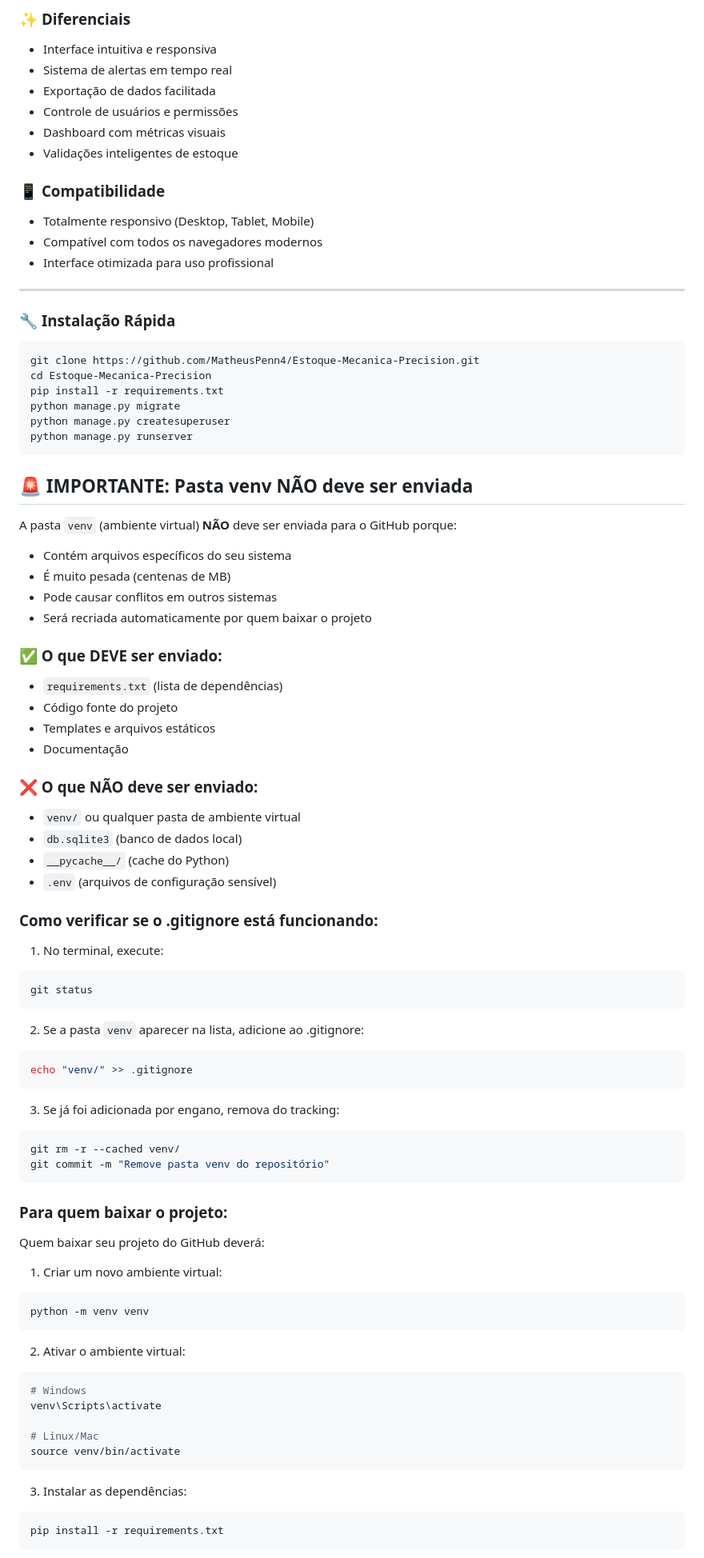
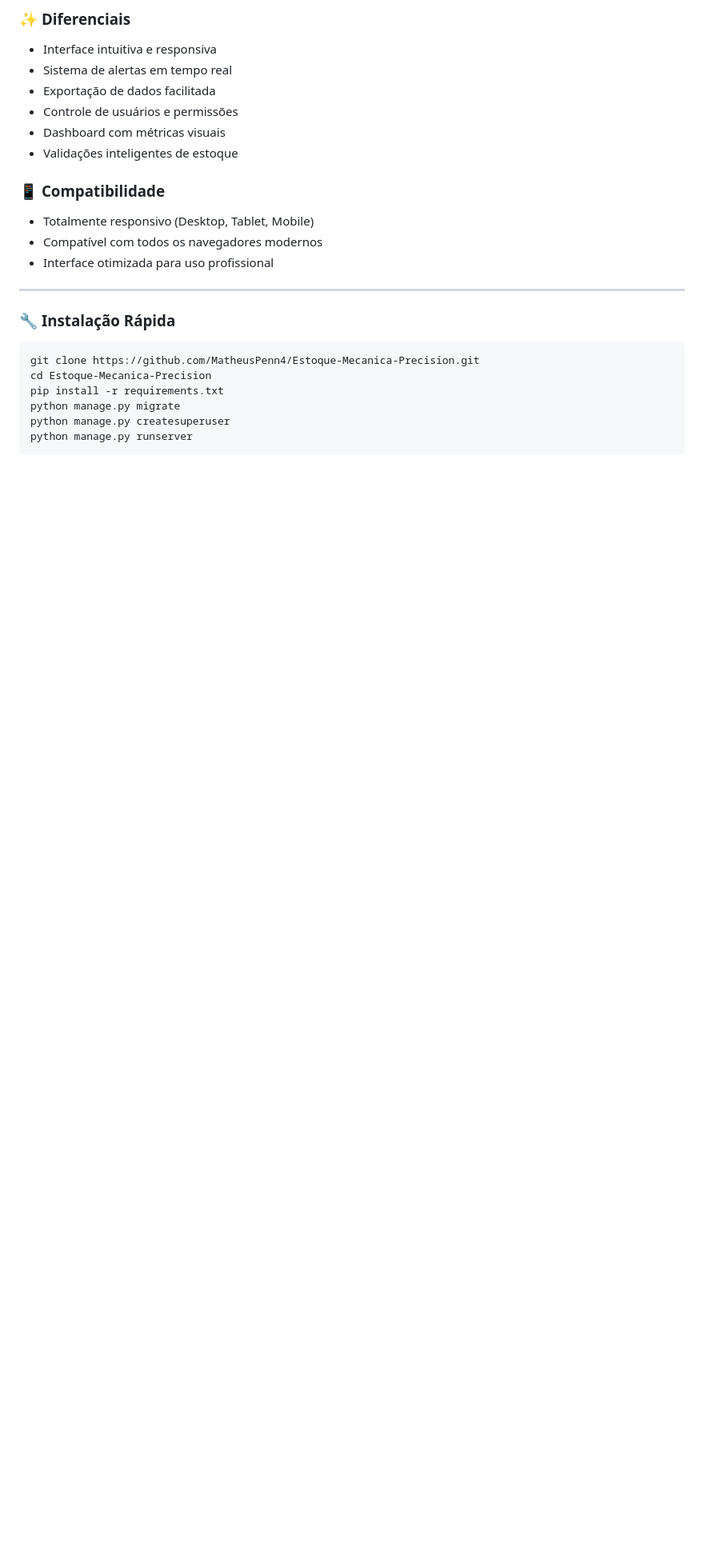
Before and after one commit to MatheusPenn4/Estoque-Mecanica-Precision, a Markdown page: README.md, the part around one of its changes. Shown at 80% size. GitHub-like rendering; blank space fills up the shorter version.

````diff
--- a/README.md
+++ b/README.md
@@ -84,65 +84,3 @@ python manage.py createsuperuser
 python manage.py runserver
 ```
 
-## 🚨 IMPORTANTE: Pasta venv NÃO deve ser enviada
-
-A pasta `venv` (ambiente virtual) **NÃO** deve ser enviada para o GitHub porque:
-
-- Contém arquivos específicos do seu sistema
-- É muito pesada (centenas de MB)
-- Pode causar conflitos em outros sistemas
-- Será recriada automaticamente por quem baixar o projeto
-
-### ✅ O que DEVE ser enviado:
-- `requirements.txt` (lista de dependências)
-- Código fonte do projeto
-- Templates e arquivos estáticos
-- Documentação
-
-### ❌ O que NÃO deve ser enviado:
-- `venv/` ou qualquer pasta de ambiente virtual
-- `db.sqlite3` (banco de dados local)
-- `__pycache__/` (cache do Python)
-- `.env` (arquivos de configuração sensível)
-
-### Como verificar se o .gitignore está funcionando:
-
-1. No terminal, execute:
-```bash
-git status
-```
-
-2. Se a pasta `venv` aparecer na lista, adicione ao .gitignore:
-```bash
-echo "venv/" >> .gitignore
-```
-
-3. Se já foi adicionada por engano, remova do tracking:
-```bash
-git rm -r --cached venv/
-git commit -m "Remove pasta venv do repositório"
-```
-
-### Para quem baixar o projeto:
-
-Quem baixar seu projeto do GitHub deverá:
-
-1. Criar um novo ambiente virtual:
-```bash
-python -m venv venv
-```
-
-2. Ativar o ambiente virtual:
-```bash
-# Windows
-venv\Scripts\activate
-
-# Linux/Mac
-source venv/bin/activate
-```
-
-3. Instalar as dependências:
-```bash
-pip install -r requirements.txt
-```
-
````
Also changed, not shown: other parts of README.md (+0 -22 lines).
